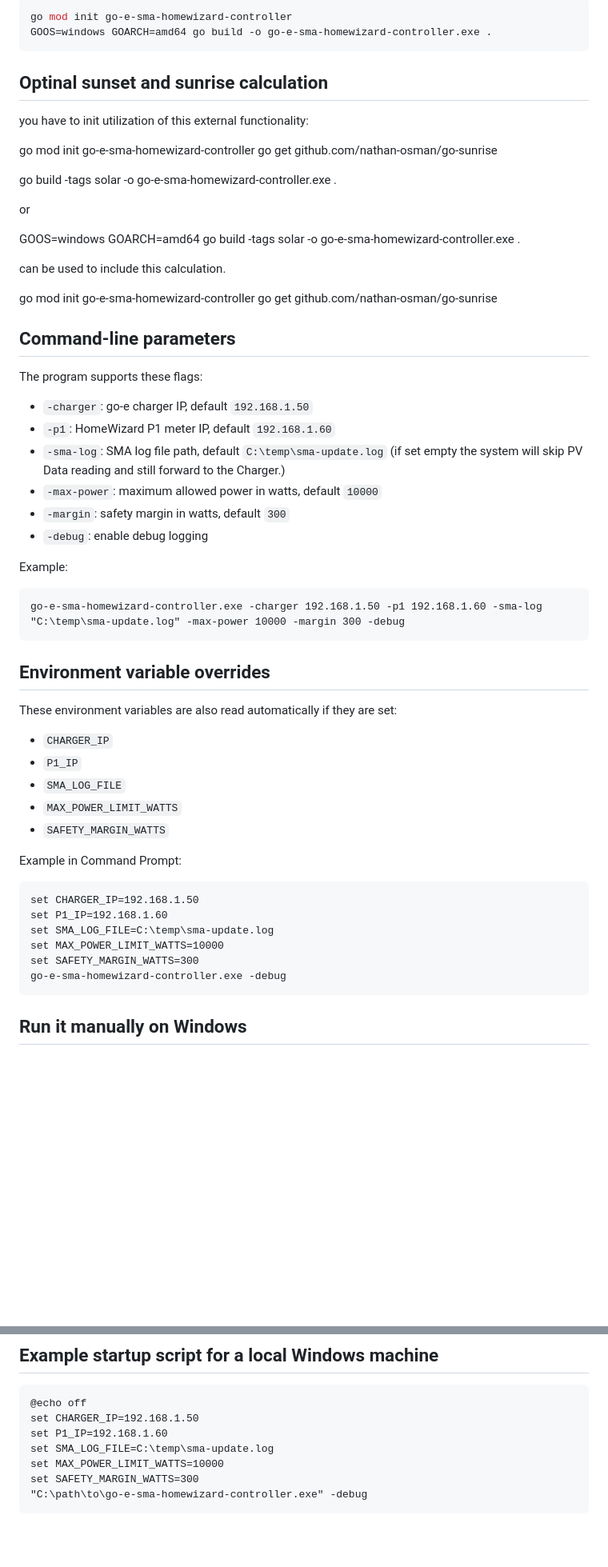
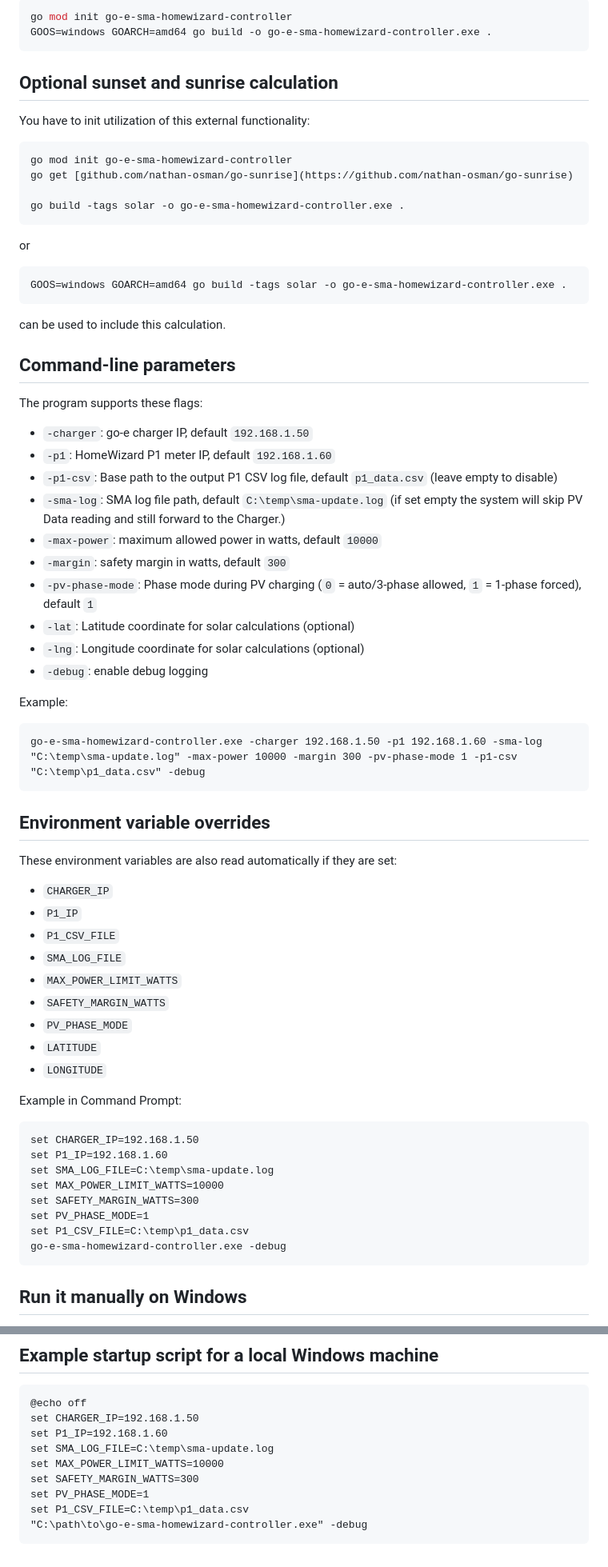
Before and after one commit to dietmarschnabel-code/go-e-sma-homewizard-controller, a Markdown page: WINDOWS.md, 2 parts joined by grey strips. Shown at 80% size. Drawn GitHub-style; blank space fills up the shorter version.

Commit message:
Fix typos and enhance formatting in WINDOWS.md
Corrected typos and improved formatting in WINDOWS.md.
Adapt description to recent changes in source and new parameters

````diff
--- a/WINDOWS.md
+++ b/WINDOWS.md
@@ -18,25 +18,24 @@ go mod init go-e-sma-homewizard-controller
 GOOS=windows GOARCH=amd64 go build -o go-e-sma-homewizard-controller.exe .
 ```
 
-## Optinal sunset and sunrise calculation
+## Optional sunset and sunrise calculation
 
-you have to init utilization of this external functionality:
+You have to init utilization of this external functionality:
 
+```bat
 go mod init go-e-sma-homewizard-controller
-go get github.com/nathan-osman/go-sunrise
+go get [github.com/nathan-osman/go-sunrise](https://github.com/nathan-osman/go-sunrise)
 
 go build -tags solar -o go-e-sma-homewizard-controller.exe .
+```
 
 or
 
+```bash
 GOOS=windows GOARCH=amd64 go build -tags solar -o go-e-sma-homewizard-controller.exe .
+```
 
 can be used to include this calculation.
-
-go mod init go-e-sma-homewizard-controller
-go get github.com/nathan-osman/go-sunrise
-
-
 
 ## Command-line parameters
 
@@ -44,15 +43,19 @@ The program supports these flags:
 
 - `-charger`: go-e charger IP, default `192.168.1.50`
 - `-p1`: HomeWizard P1 meter IP, default `192.168.1.60`
+- `-p1-csv`: Base path to the output P1 CSV log file, default `p1_data.csv` (leave empty to disable)
 - `-sma-log`: SMA log file path, default `C:\temp\sma-update.log` (if set empty the system will skip PV Data reading and still forward to the Charger.)
 - `-max-power`: maximum allowed power in watts, default `10000`
 - `-margin`: safety margin in watts, default `300`
+- `-pv-phase-mode`: Phase mode during PV charging (`0` = auto/3-phase allowed, `1` = 1-phase forced), default `1`
+- `-lat`: Latitude coordinate for solar calculations (optional)
+- `-lng`: Longitude coordinate for solar calculations (optional)
 - `-debug`: enable debug logging
 
 Example:
 
 ```bat
-go-e-sma-homewizard-controller.exe -charger 192.168.1.50 -p1 192.168.1.60 -sma-log "C:\temp\sma-update.log" -max-power 10000 -margin 300 -debug
+go-e-sma-homewizard-controller.exe -charger 192.168.1.50 -p1 192.168.1.60 -sma-log "C:\temp\sma-update.log" -max-power 10000 -margin 300 -pv-phase-mode 1 -p1-csv "C:\temp\p1_data.csv" -debug
 ```
 
 ## Environment variable overrides
@@ -61,9 +64,13 @@ These environment variables are also read automatically if they are set:
 
 - `CHARGER_IP`
 - `P1_IP`
+- `P1_CSV_FILE`
 - `SMA_LOG_FILE`
 - `MAX_POWER_LIMIT_WATTS`
 - `SAFETY_MARGIN_WATTS`
+- `PV_PHASE_MODE`
+- `LATITUDE`
+- `LONGITUDE`
 
 Example in Command Prompt:
 
@@ -73,6 +80,8 @@ set P1_IP=192.168.1.60
 set SMA_LOG_FILE=C:\temp\sma-update.log
 set MAX_POWER_LIMIT_WATTS=10000
 set SAFETY_MARGIN_WATTS=300
+set PV_PHASE_MODE=1
+set P1_CSV_FILE=C:\temp\p1_data.csv
 go-e-sma-homewizard-controller.exe -debug
 ```
 
@@ -129,5 +138,7 @@ set P1_IP=192.168.1.60
 set SMA_LOG_FILE=C:\temp\sma-update.log
 set MAX_POWER_LIMIT_WATTS=10000
 set SAFETY_MARGIN_WATTS=300
+set PV_PHASE_MODE=1
+set P1_CSV_FILE=C:\temp\p1_data.csv
 "C:\path\to\go-e-sma-homewizard-controller.exe" -debug
 ```
````
Also changed, not shown: other parts of WINDOWS.md (+1 -1 lines).
